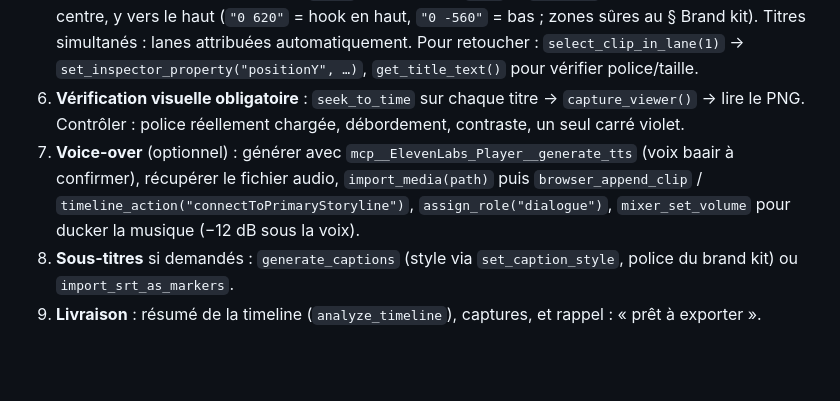
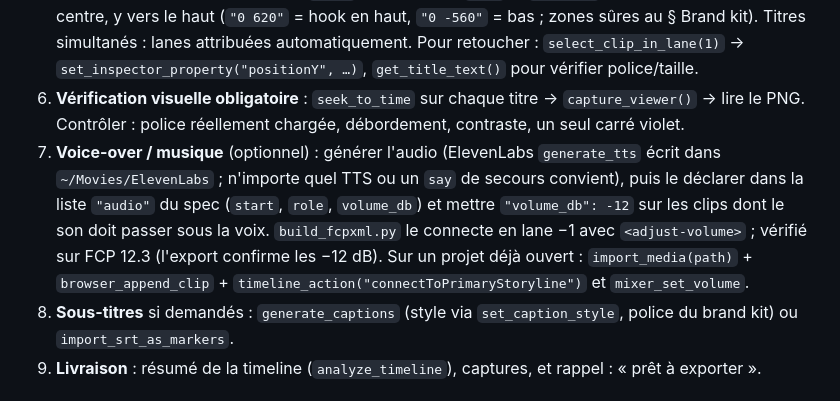
Before and after one commit to AlessandroB1989/fcp-live, a Markdown page: docs/SKILL.fr.md, the part around the change. GitHub-like rendering; blank space fills up the shorter version.

```diff
--- a/docs/SKILL.fr.md
+++ b/docs/SKILL.fr.md
@@ -35,7 +35,7 @@ description: Piloter Final Cut Pro en direct depuis Claude (via le MCP SpliceKit
 4. **Montage** : `get_timeline_clips()` → coupes `blade_at_times`, `timeline_action("delete")`, `trim_clips_to_beats` si musique, `apply_transition` avec parcimonie (charte baair : coupes franches, fondus 6–8 images maxi).
 5. **Textes / motion design** : titres = clips connectés (lane 1) générés par `build_fcpxml.py` avec `role` (title / signature / body / label) et `color` du brand kit ; `size` et `position` en pixels du cadre depuis le centre, y vers le haut (`"0 620"` = hook en haut, `"0 -560"` = bas ; zones sûres au § Brand kit). Titres simultanés : lanes attribuées automatiquement. Pour retoucher : `select_clip_in_lane(1)` → `set_inspector_property("positionY", …)`, `get_title_text()` pour vérifier police/taille.
 6. **Vérification visuelle obligatoire** : `seek_to_time` sur chaque titre → `capture_viewer()` → lire le PNG. Contrôler : police réellement chargée, débordement, contraste, un seul carré violet.
-7. **Voice-over** (optionnel) : générer avec `mcp__ElevenLabs_Player__generate_tts` (voix baair à confirmer), récupérer le fichier audio, `import_media(path)` puis `browser_append_clip` / `timeline_action("connectToPrimaryStoryline")`, `assign_role("dialogue")`, `mixer_set_volume` pour ducker la musique (−12 dB sous la voix).
+7. **Voice-over / musique** (optionnel) : générer l'audio (ElevenLabs `generate_tts` écrit dans `~/Movies/ElevenLabs` ; n'importe quel TTS ou un `say` de secours convient), puis le déclarer dans la liste `"audio"` du spec (`start`, `role`, `volume_db`) et mettre `"volume_db": -12` sur les clips dont le son doit passer sous la voix. `build_fcpxml.py` le connecte en lane −1 avec `<adjust-volume>` ; vérifié sur FCP 12.3 (l'export confirme les −12 dB). Sur un projet déjà ouvert : `import_media(path)` + `browser_append_clip` + `timeline_action("connectToPrimaryStoryline")` et `mixer_set_volume`.
 8. **Sous-titres** si demandés : `generate_captions` (style via `set_caption_style`, police du brand kit) ou `import_srt_as_markers`.
 9. **Livraison** : résumé de la timeline (`analyze_timeline`), captures, et rappel : « prêt à exporter ».
 
```
Also changed, not shown: README.md (+5 -4 lines), SKILL.md (+1 -1 lines), examples/demo-reel-baair-voiceover-timeline.png (added), 2 other files.
